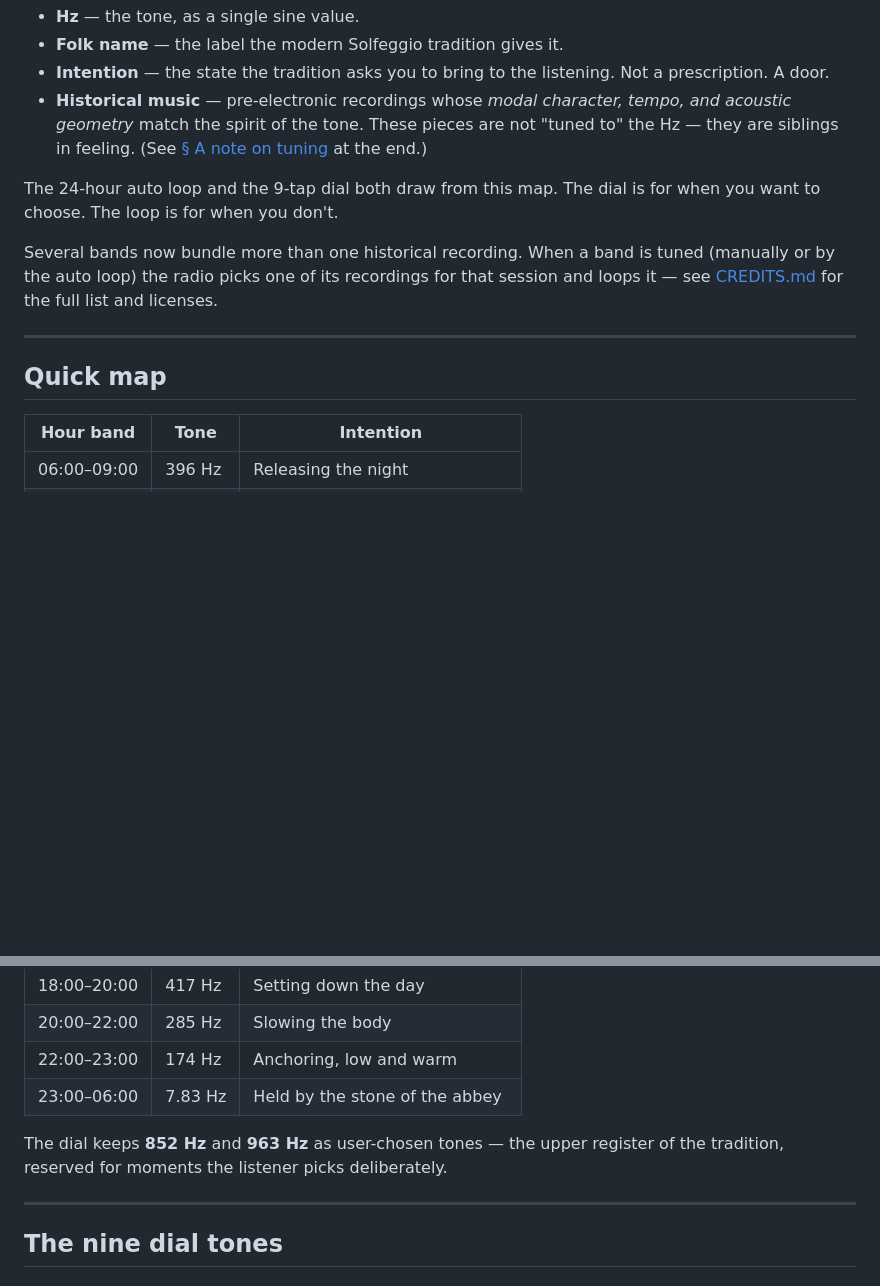
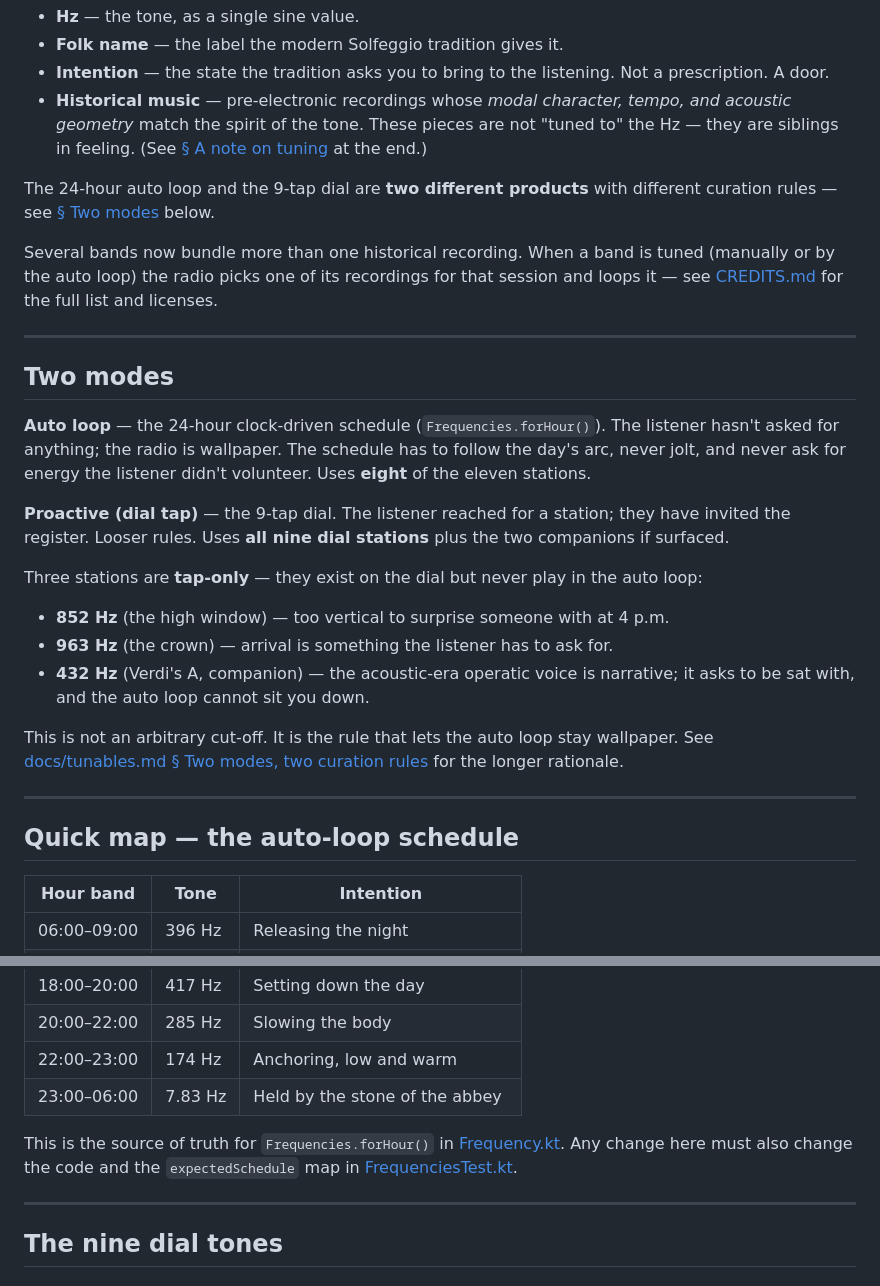
Before and after one commit to thdelmas/SoulRadio, a Markdown page: FREQUENCIES.md, 2 parts joined by grey strips. Drawn GitHub-style; blank space fills up the shorter version.

```diff
--- a/FREQUENCIES.md
+++ b/FREQUENCIES.md
@@ -15,13 +15,29 @@ Each entry has four fields:
 - **Intention** — the state the tradition asks you to bring to the listening. Not a prescription. A door.
 - **Historical music** — pre-electronic recordings whose *modal character, tempo, and acoustic geometry* match the spirit of the tone. These pieces are not "tuned to" the Hz — they are siblings in feeling. (See [§ A note on tuning](#a-note-on-tuning) at the end.)
 
-The 24-hour auto loop and the 9-tap dial both draw from this map. The dial is for when you want to choose. The loop is for when you don't.
+The 24-hour auto loop and the 9-tap dial are **two different products** with different curation rules — see [§ Two modes](#two-modes) below.
 
 Several bands now bundle more than one historical recording. When a band is tuned (manually or by the auto loop) the radio picks one of its recordings for that session and loops it — see [CREDITS.md](CREDITS.md) for the full list and licenses.
 
 ---
 
-## Quick map
+## Two modes
+
+**Auto loop** — the 24-hour clock-driven schedule (`Frequencies.forHour()`). The listener hasn't asked for anything; the radio is wallpaper. The schedule has to follow the day's arc, never jolt, and never ask for energy the listener didn't volunteer. Uses **eight** of the eleven stations.
+
+**Proactive (dial tap)** — the 9-tap dial. The listener reached for a station; they have invited the register. Looser rules. Uses **all nine dial stations** plus the two companions if surfaced.
+
+Three stations are **tap-only** — they exist on the dial but never play in the auto loop:
+
+- **852 Hz** (the high window) — too vertical to surprise someone with at 4 p.m.
+- **963 Hz** (the crown) — arrival is something the listener has to ask for.
+- **432 Hz** (Verdi's A, companion) — the acoustic-era operatic voice is narrative; it asks to be sat with, and the auto loop cannot sit you down.
+
+This is not an arbitrary cut-off. It is the rule that lets the auto loop stay wallpaper. See [docs/tunables.md § Two modes, two curation rules](docs/tunables.md#two-modes-two-curation-rules) for the longer rationale.
+
+---
+
+## Quick map — the auto-loop schedule
 
 | Hour band     | Tone     | Intention                      |
 |---------------|----------|--------------------------------|
@@ -34,7 +50,7 @@ Several bands now bundle more than one historical recording. When a band is tune
 | 22:00–23:00   | 174 Hz   | Anchoring, low and warm        |
 | 23:00–06:00   | 7.83 Hz  | Held by the stone of the abbey |
 
-The dial keeps **852 Hz** and **963 Hz** as user-chosen tones — the upper register of the tradition, reserved for moments the listener picks deliberately.
+This is the source of truth for `Frequencies.forHour()` in [Frequency.kt](app/src/main/java/com/soulradio/soulradio/Frequency.kt). Any change here must also change the code and the `expectedSchedule` map in [FrequenciesTest.kt](app/src/test/java/com/soulradio/soulradio/FrequenciesTest.kt).
 
 ---
 
```
Also changed, not shown: CLAUDE.md (+1 -0 lines), docs/tunables.md (added, +245 -0 lines).
